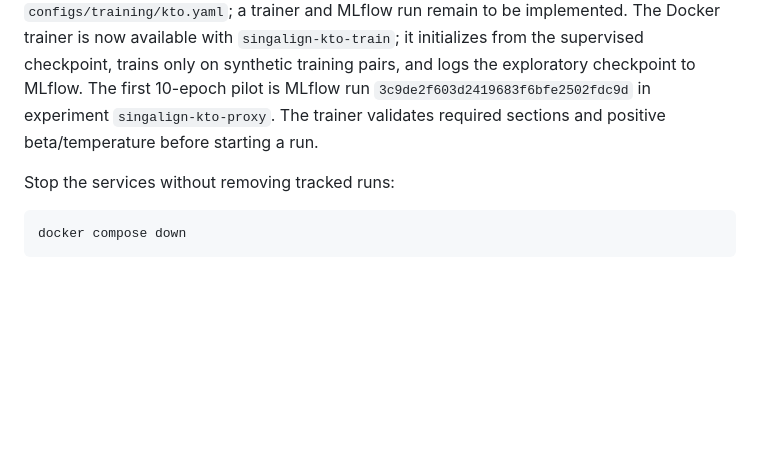
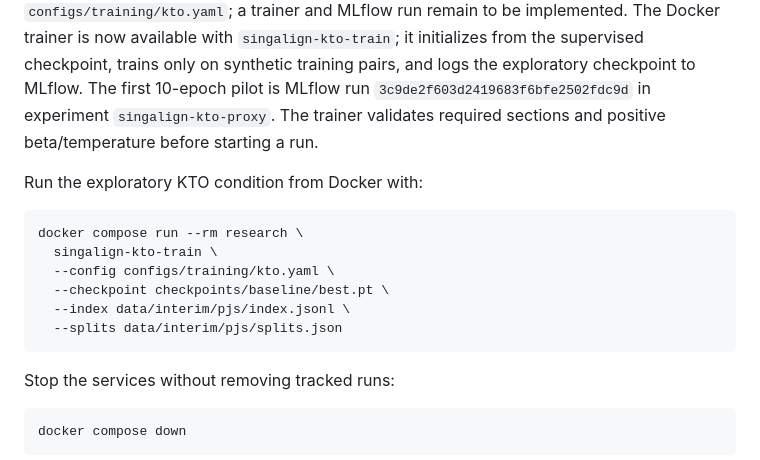
Before and after one commit to moseskim1027/singalign, a Markdown page: README.md, the part around the change. Drawn GitHub-style; blank space fills up the shorter version.

Commit message:
Document KTO reproduction command

````diff
--- a/README.md
+++ b/README.md
@@ -512,6 +512,17 @@ in experiment `singalign-kto-proxy`.
 The trainer validates required sections and positive beta/temperature before
 starting a run.
 
+Run the exploratory KTO condition from Docker with:
+
+```bash
+docker compose run --rm research \
+  singalign-kto-train \
+  --config configs/training/kto.yaml \
+  --checkpoint checkpoints/baseline/best.pt \
+  --index data/interim/pjs/index.jsonl \
+  --splits data/interim/pjs/splits.json
+```
+
 Stop the services without removing tracked runs:
 
 ```bash
````
Also changed, not shown: docs/research-plan.md (+2 -0 lines).
